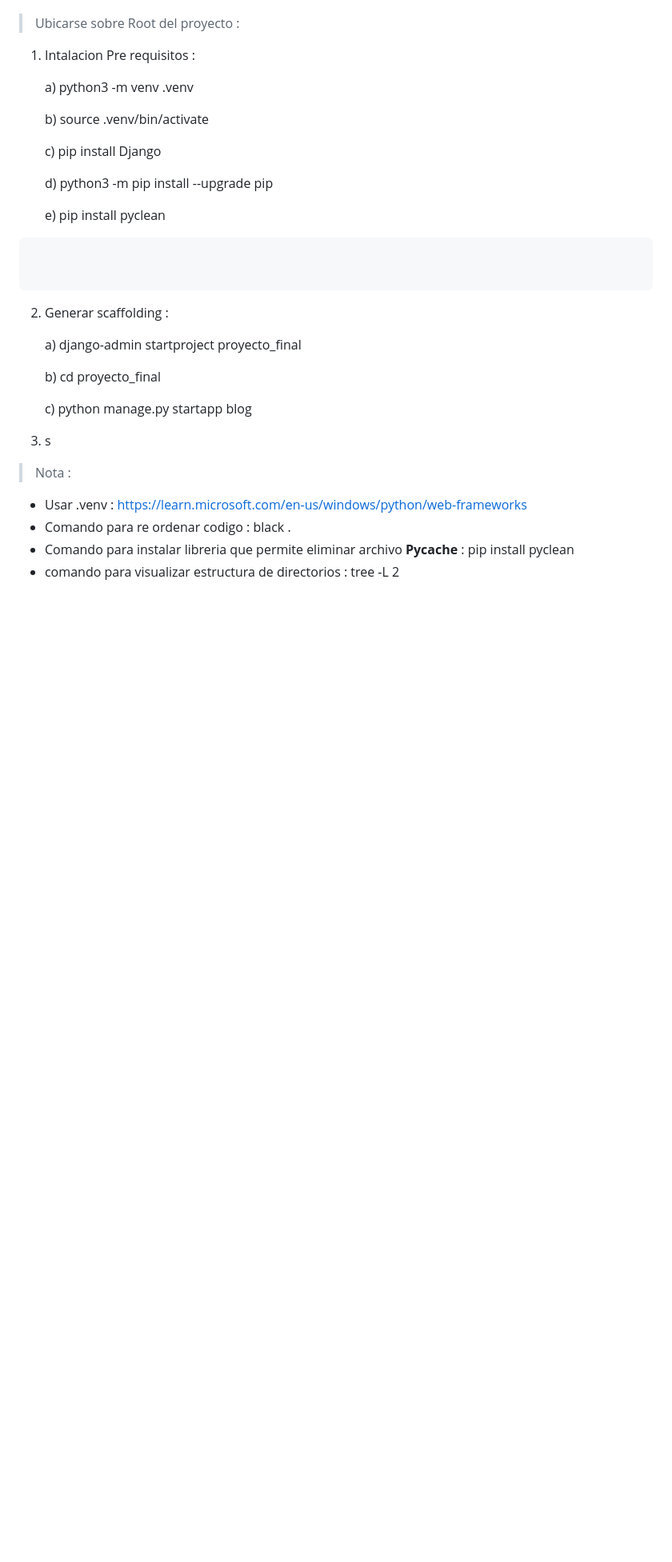
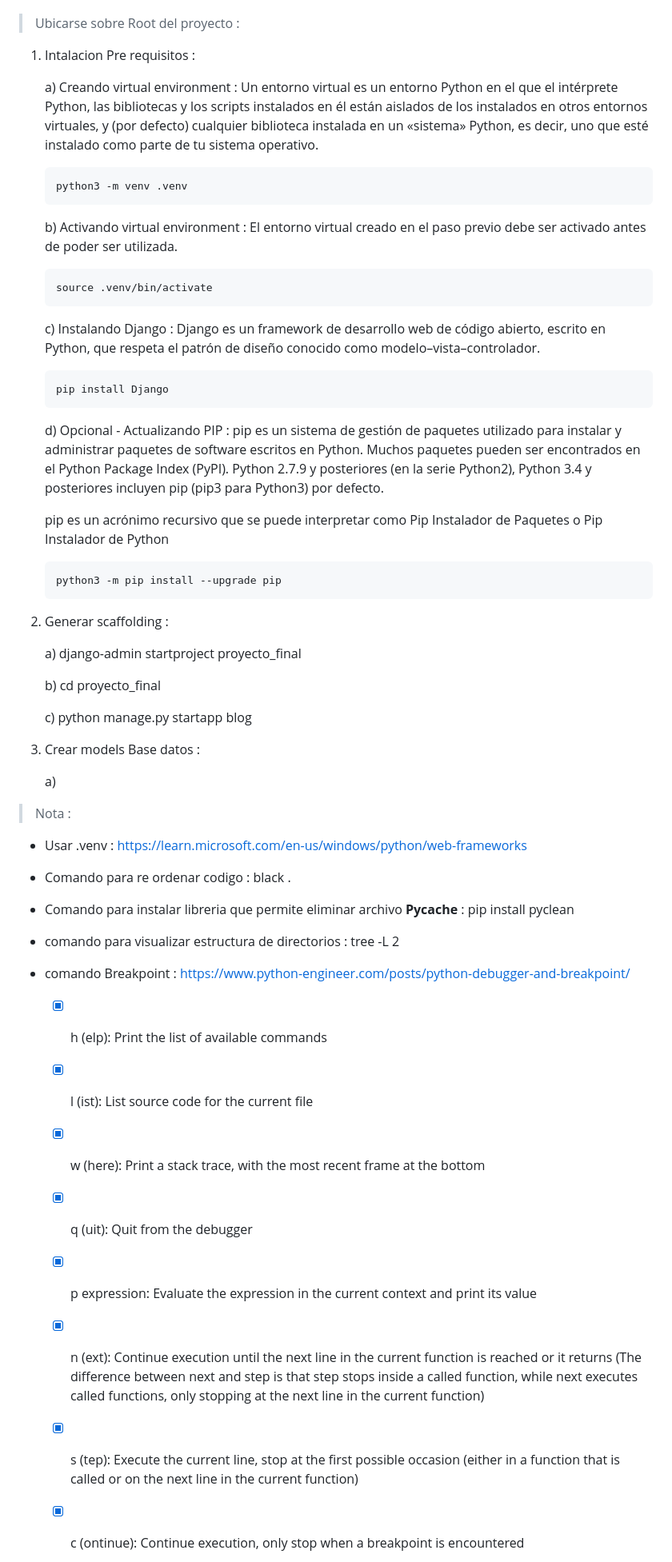
Before and after one commit to JesusRamirezGamarra/Django_TemplateWithSQL_intermediate, a Markdown page: README.md, the part around the change printed below. Shown: that part at 80% size. Drawn GitHub-style; blank space fills up the shorter version.

````diff
--- a/README.md
+++ b/README.md
@@ -26,23 +26,32 @@ funcionalidades.
 
 
 > Ubicarse sobre Root del proyecto :
->
+
 1) Intalacion Pre requisitos :
 
-   a) python3 -m venv .venv
+   a)   Creando virtual environment : Un entorno virtual es un entorno Python en el que el intérprete Python, las bibliotecas y los scripts instalados en él están aislados de los instalados en otros entornos virtuales, y (por defecto) cualquier biblioteca instalada en un «sistema» Python, es decir, uno que esté instalado como parte de tu sistema operativo.
 
-   b) source .venv/bin/activate
+    ```bash
+    python3 -m venv .venv
+    ```
 
-   c) pip install Django
+   b)   Activando virtual environment : El entorno virtual creado en el paso previo debe ser activado antes de poder ser utilizada.
+    ```bash
+    source .venv/bin/activate
+    ```
 
-   d) python3 -m pip install --upgrade pip
+   c)   Instalando Django : Django es un framework de desarrollo web de código abierto, escrito en Python, que respeta el patrón de diseño conocido como modelo–vista–controlador.
+    ```bash
+    pip install Django
+    ```
 
-   e) pip install pyclean
+   d)   Opcional - Actualizando PIP : pip es un sistema de gestión de paquetes utilizado para instalar y administrar paquetes de software escritos en Python. Muchos paquetes pueden ser encontrados en el Python Package Index (PyPI). Python 2.7.9 y posteriores (en la serie Python2), Python 3.4 y posteriores incluyen pip (pip3 para Python3) por defecto.
 
-```
+   pip es un acrónimo recursivo que se puede interpretar como Pip Instalador de Paquetes o Pip Instalador de Python
+   ```bash
+   python3 -m pip install --upgrade pip
+   ```
 
-
-```
 2) Generar scaffolding :
 
    a) django-admin startproject proyecto_final
@@ -51,7 +60,9 @@ funcionalidades.
 
    c) python manage.py startapp blog
 
-3) s
+3) Crear models Base datos :
+
+   a)
 
 > Nota :
 
@@ -59,3 +70,23 @@ funcionalidades.
 * Comando para re ordenar codigo : black .
 * Comando para instalar libreria que permite eliminar archivo __Pycache__ : pip install pyclean
 * comando para visualizar estructura de directorios : tree -L 2
+* comando Breakpoint : https://www.python-engineer.com/posts/python-debugger-and-breakpoint/
+
+    - [x] h (elp): Print the list of available commands
+
+    - [x] l (ist): List source code for the current file
+
+    - [x] w (here): Print a stack trace, with the most recent frame at the bottom
+
+    - [x] q (uit): Quit from the debugger
+
+    - [x] p expression: Evaluate the expression in the current context and print its value
+
+    - [x] n (ext): Continue execution until the next line in the current function is
+    reached or it returns (The difference between next and step is that step stops inside a called function, while next executes called functions, only stopping at the next line in the current function)
+
+    - [x] s (tep): Execute the current line, stop at the first possible occasion (either
+    in a function that is called or on the next line in the current function)
+
+    - [x] c (ontinue): Continue execution, only stop when a breakpoint is encountered
+
````
Also changed, not shown: other parts of README.md (+7 -0 lines), public/img/mode_logico_basedatos.png (added), 3 other files.
